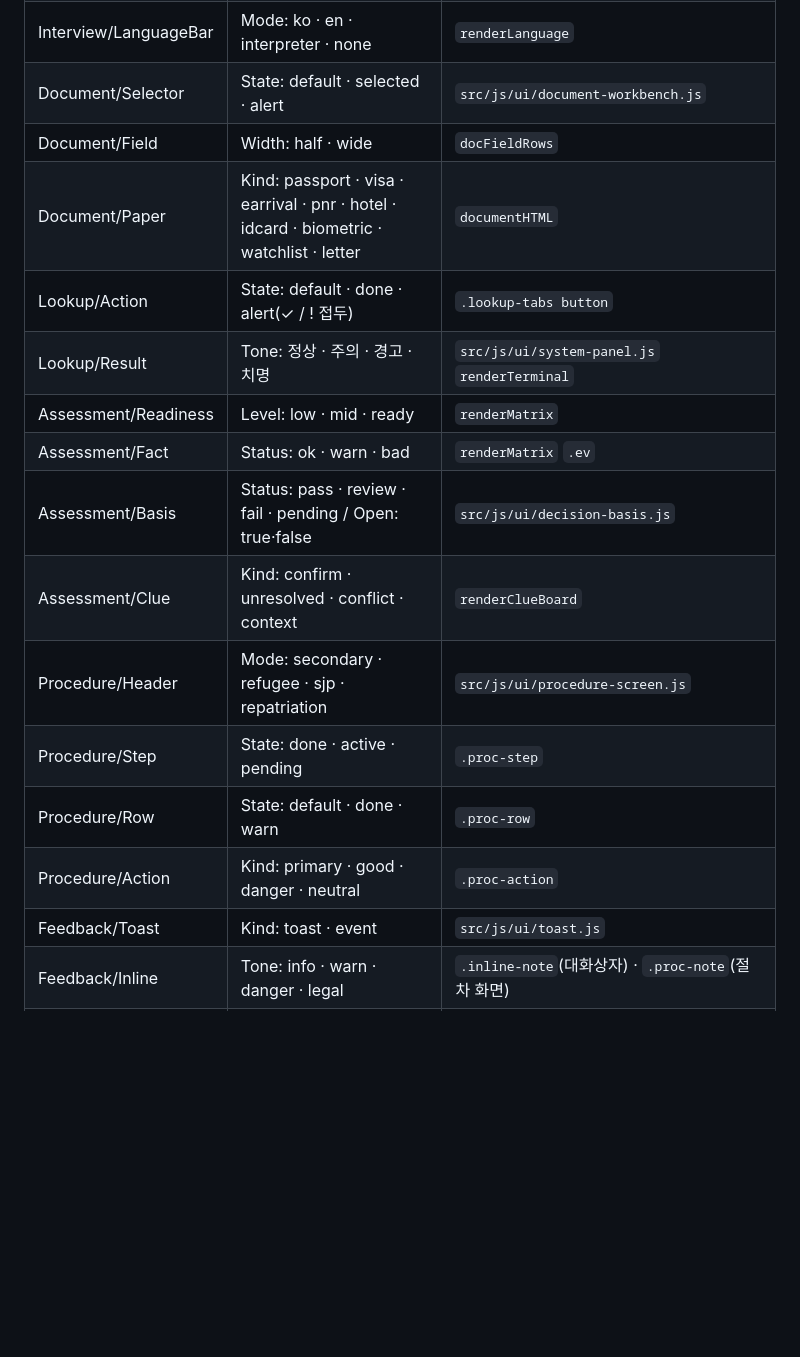
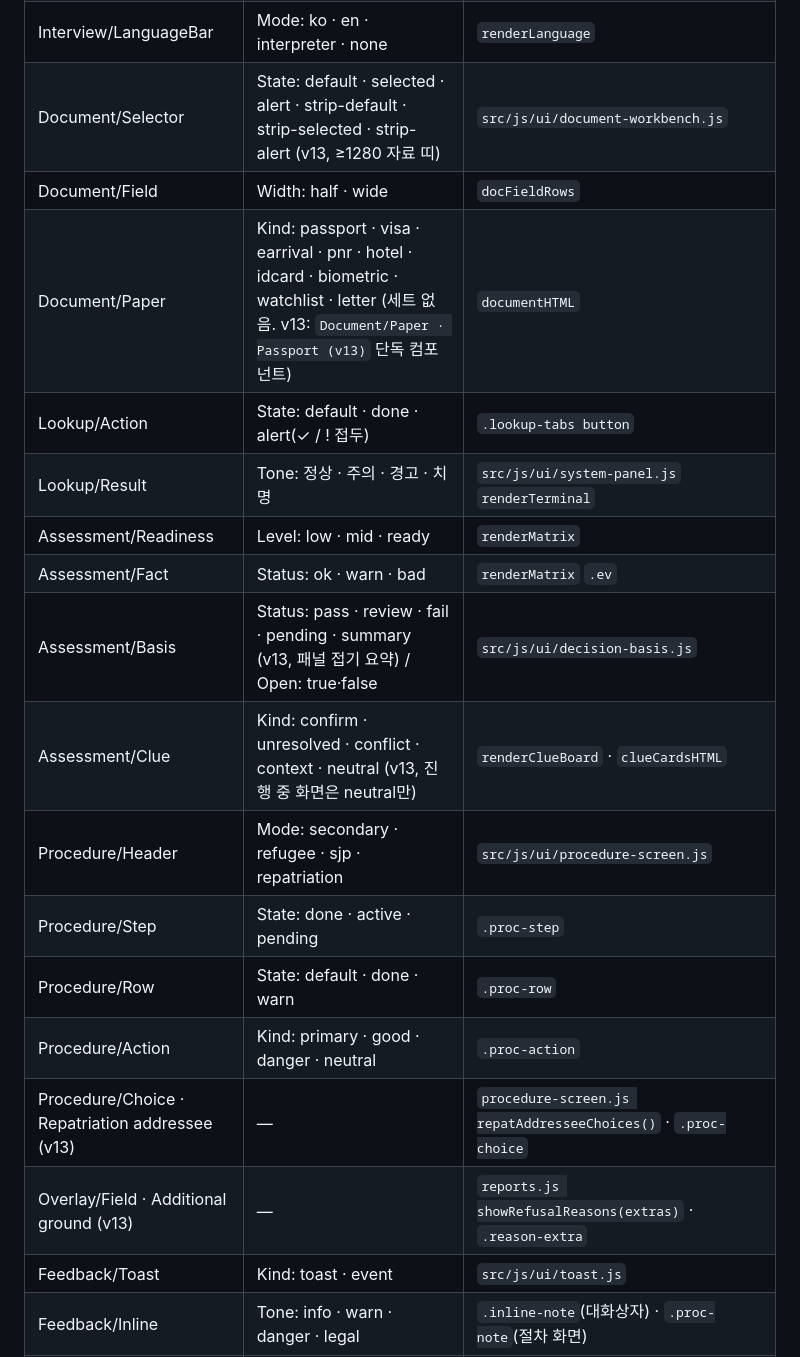
Before and after one commit to club-paradiso/inad, a Markdown page: docs/figma-workspace-spec.md, the part around one of its changes. GitHub-like rendering; blank space fills up the shorter version.

```diff
--- a/docs/figma-workspace-spec.md
+++ b/docs/figma-workspace-spec.md
@@ -133,19 +133,21 @@ Figma에는 시스템 폰트가 없으므로 한글 본문은 `Noto Sans KR`,
 | Interview/Message | Role: officer · alien · interpreter · system · alert | `src/js/ui/interview-panel.js` `renderLog` |
 | Interview/Question | State: default · asked · locked · branch | `renderQuestions` |
 | Interview/LanguageBar | Mode: ko · en · interpreter · none | `renderLanguage` |
-| Document/Selector | State: default · selected · alert | `src/js/ui/document-workbench.js` |
+| Document/Selector | State: default · selected · alert · strip-default · strip-selected · strip-alert (v13, ≥1280 자료 띠) | `src/js/ui/document-workbench.js` |
 | Document/Field | Width: half · wide | `docFieldRows` |
-| Document/Paper | Kind: passport · visa · earrival · pnr · hotel · idcard · biometric · watchlist · letter | `documentHTML` |
+| Document/Paper | Kind: passport · visa · earrival · pnr · hotel · idcard · biometric · watchlist · letter (세트 없음. v13: `Document/Paper · Passport (v13)` 단독 컴포넌트) | `documentHTML` |
 | Lookup/Action | State: default · done · alert(✓ / ! 접두) | `.lookup-tabs button` |
 | Lookup/Result | Tone: 정상 · 주의 · 경고 · 치명 | `src/js/ui/system-panel.js` `renderTerminal` |
 | Assessment/Readiness | Level: low · mid · ready | `renderMatrix` |
 | Assessment/Fact | Status: ok · warn · bad | `renderMatrix` `.ev` |
-| Assessment/Basis | Status: pass · review · fail · pending / Open: true·false | `src/js/ui/decision-basis.js` |
-| Assessment/Clue | Kind: confirm · unresolved · conflict · context | `renderClueBoard` |
+| Assessment/Basis | Status: pass · review · fail · pending · summary (v13, 패널 접기 요약) / Open: true·false | `src/js/ui/decision-basis.js` |
+| Assessment/Clue | Kind: confirm · unresolved · conflict · context · neutral (v13, 진행 중 화면은 neutral만) | `renderClueBoard` · `clueCardsHTML` |
 | Procedure/Header | Mode: secondary · refugee · sjp · repatriation | `src/js/ui/procedure-screen.js` |
 | Procedure/Step | State: done · active · pending | `.proc-step` |
 | Procedure/Row | State: default · done · warn | `.proc-row` |
 | Procedure/Action | Kind: primary · good · danger · neutral | `.proc-action` |
+| Procedure/Choice · Repatriation addressee (v13) | — | `procedure-screen.js repatAddresseeChoices()` · `.proc-choice` |
+| Overlay/Field · Additional ground (v13) | — | `reports.js showRefusalReasons(extras)` · `.reason-extra` |
 | Feedback/Toast | Kind: toast · event | `src/js/ui/toast.js` |
 | Feedback/Inline | Tone: info · warn · danger · legal | `.inline-note`(대화상자) · `.proc-note`(절차 화면) |
 | Overlay/Dialog | Size: default · wide / Breakpoint: desktop · mobile(sheet) | `src/js/ui/modals.js` |
```
Also changed, not shown: other parts of docs/figma-workspace-spec.md (+8 -7 lines).
